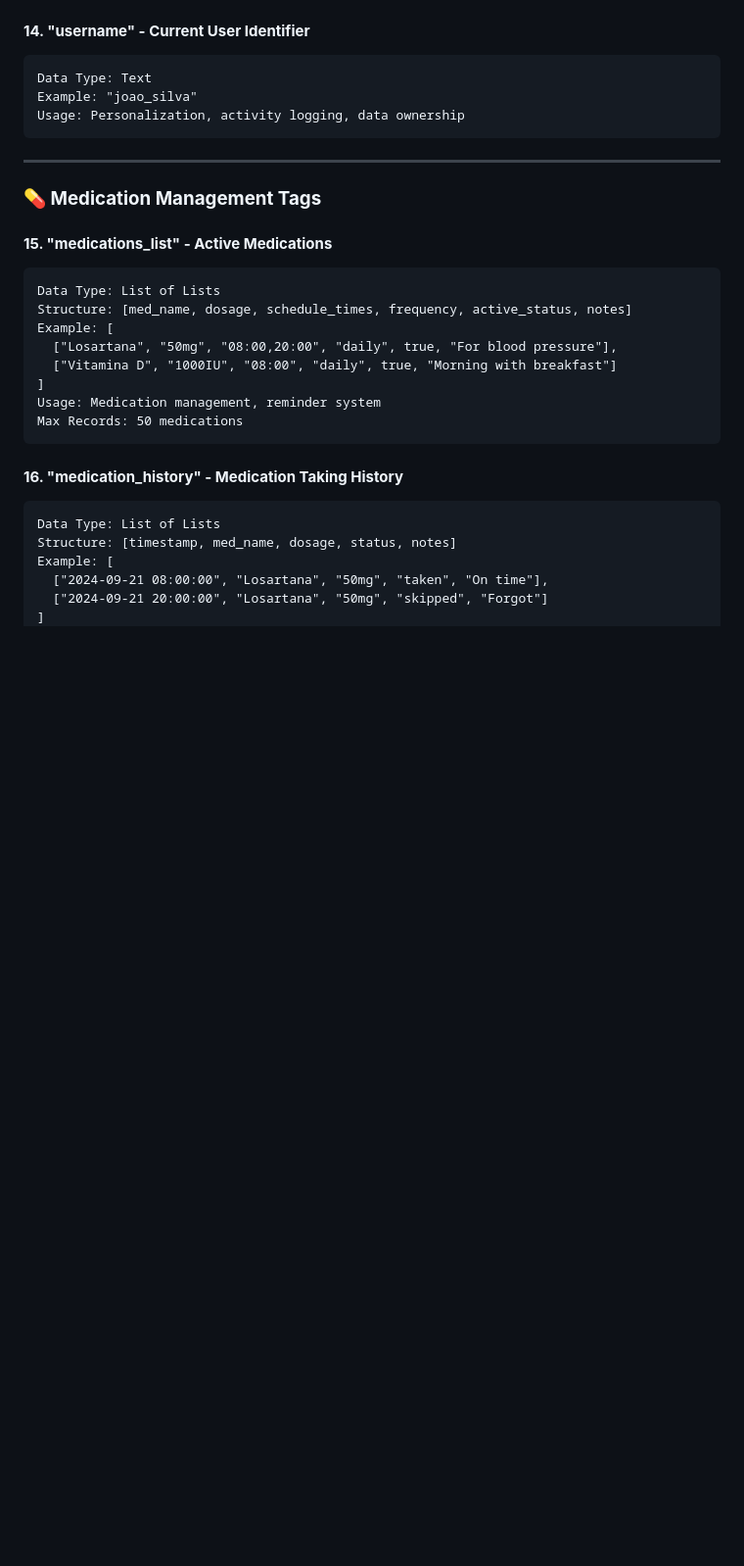
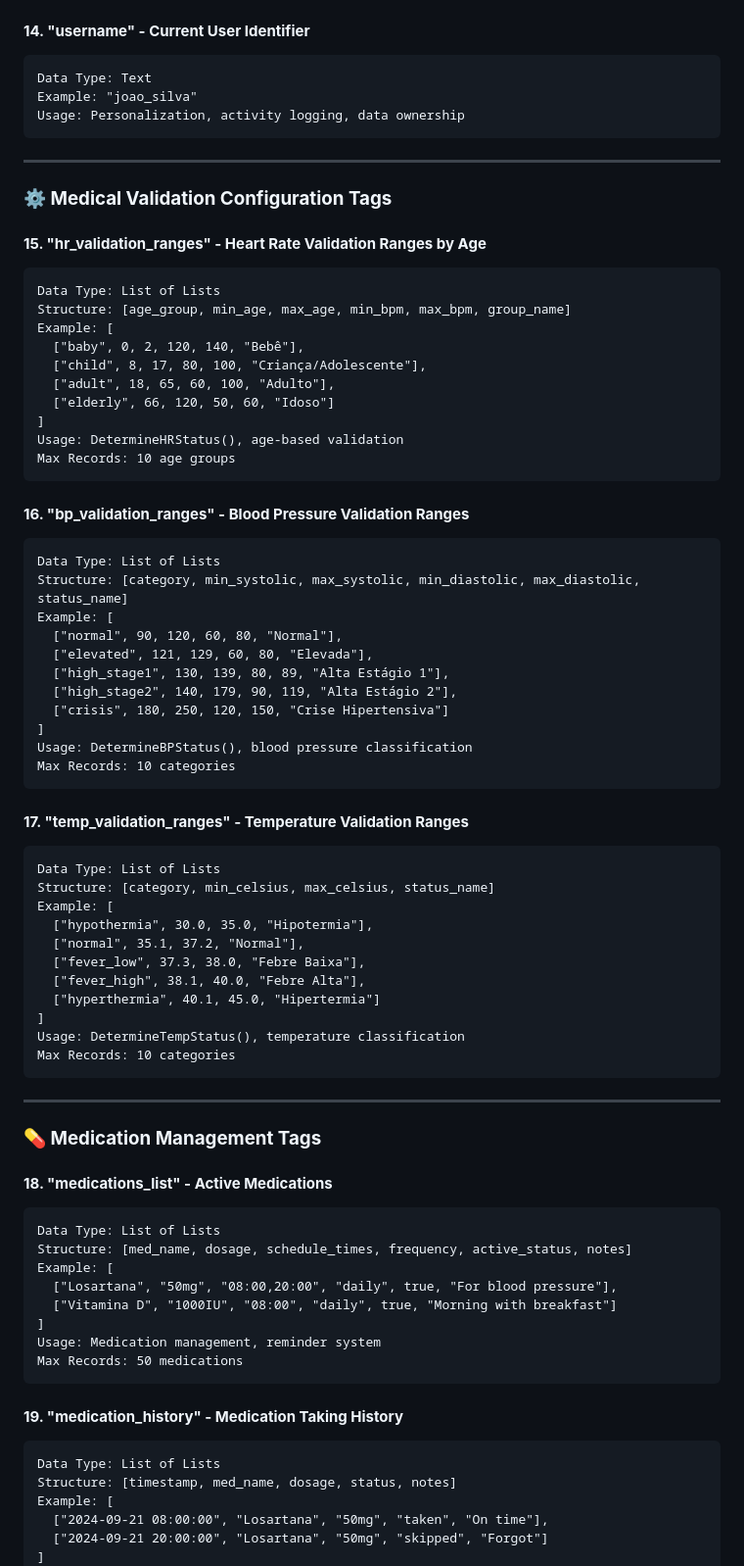
Before and after one commit to thiago2santos/vitalsync, a Markdown page: docs/implementation/TINYDB_NAMESPACE_DEFINITION.md, the part around the change. Shown at 98% size. Rendered like a GitHub page; blank space fills up the shorter version.

````diff
--- a/docs/implementation/TINYDB_NAMESPACE_DEFINITION.md
+++ b/docs/implementation/TINYDB_NAMESPACE_DEFINITION.md
@@ -185,9 +185,57 @@ Usage: Personalization, activity logging, data ownership
 
 ---
 
+### **⚙️ Medical Validation Configuration Tags**
+
+#### **15. "hr_validation_ranges" - Heart Rate Validation Ranges by Age**
+```
+Data Type: List of Lists
+Structure: [age_group, min_age, max_age, min_bpm, max_bpm, group_name]
+Example: [
+  ["baby", 0, 2, 120, 140, "Bebê"],
+  ["child", 8, 17, 80, 100, "Criança/Adolescente"],
+  ["adult", 18, 65, 60, 100, "Adulto"],
+  ["elderly", 66, 120, 50, 60, "Idoso"]
+]
+Usage: DetermineHRStatus(), age-based validation
+Max Records: 10 age groups
+```
+
+#### **16. "bp_validation_ranges" - Blood Pressure Validation Ranges**
+```
+Data Type: List of Lists
+Structure: [category, min_systolic, max_systolic, min_diastolic, max_diastolic, status_name]
+Example: [
+  ["normal", 90, 120, 60, 80, "Normal"],
+  ["elevated", 121, 129, 60, 80, "Elevada"],
+  ["high_stage1", 130, 139, 80, 89, "Alta Estágio 1"],
+  ["high_stage2", 140, 179, 90, 119, "Alta Estágio 2"],
+  ["crisis", 180, 250, 120, 150, "Crise Hipertensiva"]
+]
+Usage: DetermineBPStatus(), blood pressure classification
+Max Records: 10 categories
+```
+
+#### **17. "temp_validation_ranges" - Temperature Validation Ranges**
+```
+Data Type: List of Lists
+Structure: [category, min_celsius, max_celsius, status_name]
+Example: [
+  ["hypothermia", 30.0, 35.0, "Hipotermia"],
+  ["normal", 35.1, 37.2, "Normal"],
+  ["fever_low", 37.3, 38.0, "Febre Baixa"],
+  ["fever_high", 38.1, 40.0, "Febre Alta"],
+  ["hyperthermia", 40.1, 45.0, "Hipertermia"]
+]
+Usage: DetermineTempStatus(), temperature classification
+Max Records: 10 categories
+```
+
+---
+
 ### **💊 Medication Management Tags**
 
-#### **15. "medications_list" - Active Medications**
+#### **18. "medications_list" - Active Medications**
 ```
 Data Type: List of Lists
 Structure: [med_name, dosage, schedule_times, frequency, active_status, notes]
@@ -199,7 +247,7 @@ Usage: Medication management, reminder system
 Max Records: 50 medications
 ```
 
-#### **16. "medication_history" - Medication Taking History**
+#### **19. "medication_history" - Medication Taking History**
 ```
 Data Type: List of Lists
 Structure: [timestamp, med_name, dosage, status, notes]
````
Also changed, not shown: docs/implementation/VITAL_SIGNS_COMPLETE_IMPLEMENTATION.md (+52 -26 lines).
